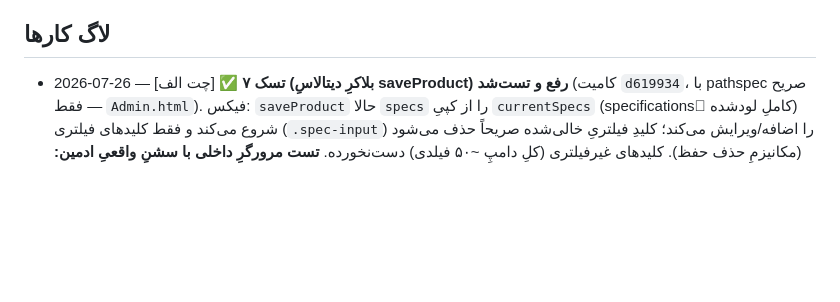
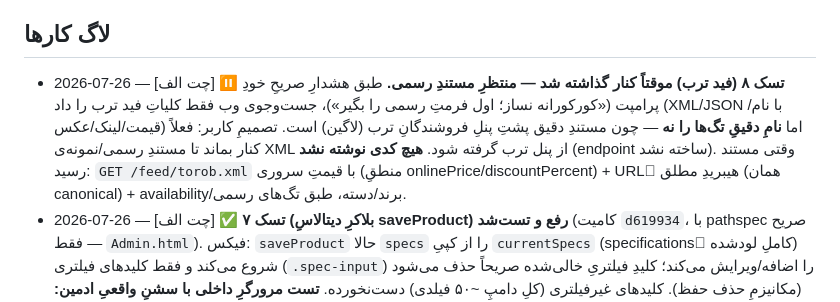
Before and after one commit to amirMasoudm/shop, a Markdown page: docs/CHANGELOG.md, the part around the change. GitHub-like rendering; blank space fills up the shorter version.

Commit message:
CHANGELOG: توقفِ تسک۸ (فید ترب) تا رسیدنِ مستندِ رسمی
Co-Authored-By: Claude Sonnet 5 <noreply@anthropic.com>

```diff
--- a/docs/CHANGELOG.md
+++ b/docs/CHANGELOG.md
@@ -25,6 +25,7 @@
 - امنیت: نوشتن‌های ادمین باید ROLE_ADMIN باشند. ✅ `POST/PUT/DELETE /api/v1/products` اکنون ADMIN است (رفع در 2026-07-23، کامیت 5d3d657).
 
 ## لاگ کارها
+- 2026-07-26 — [چت الف] ⏸️ **تسک ۸ (فید ترب) موقتاً کنار گذاشته شد — منتظرِ مستندِ رسمی.** طبق هشدارِ صریحِ خودِ پرامپت («کورکورانه نساز؛ اول فرمتِ رسمی را بگیر»)، جست‌وجوی وب فقط کلیاتِ فید ترب را داد (XML/JSON با نام/قیمت/لینک/عکس) اما **نامِ دقیقِ تگ‌ها را نه** — چون مستندِ دقیق پشتِ پنلِ فروشندگانِ ترب (لاگین) است. تصمیمِ کاربر: فعلاً کنار بماند تا مستندِ رسمی/نمونه‌ی XML از پنل ترب گرفته شود. **هیچ کدی نوشته نشد** (endpoint ساخته نشد). وقتی مستند رسید: `GET /feed/torob.xml` با قیمتِ سروری (منطقِ onlinePrice/discountPercent) + URLِ هیبریدِ مطلق (همان canonical) + availability/برند/دسته، طبق تگ‌های رسمی.
 - 2026-07-26 — [چت الف] ✅ **تسک ۷ (بلاکرِ دیتالاسِ saveProduct) رفع و تست‌شد** (کامیت `d619934`، با pathspec صریح — فقط `Admin.html`). فیکس: `saveProduct` حالا `specs` را از کپیِ `currentSpecs` (specificationsِ کاملِ لودشده) شروع می‌کند و فقط کلیدهای فیلتری (`.spec-input`) را اضافه/ویرایش می‌کند؛ کلیدِ فیلتریِ خالی‌شده صریحاً حذف می‌شود (مکانیزمِ حذف حفظ). کلیدهای غیرفیلتری (کلِ دامپِ ~۵۰ فیلدی) دست‌نخورده. **تست مرورگرِ داخلی با سشنِ واقعیِ ادمین:** محصولِ تستی با ۵۰ فیلد زیر دسته‌ی بدونِ filterKey (بدترین حالت، چون هیچ دسته‌ای الان filterKey ندارد → کد قبلی به `{}` تهی می‌کرد) → `editProduct`→`saveProduct` → **هر ۵۰ فیلد سالم**؛ techSpecs/persianSlug/name دست‌نخورده؛ SSRِ محصول ۲۰۰. **بلاکرِ فاز ۴ برداشته شد؛ چت ب می‌تواند از پنل «ذخیره» بزند بدونِ ترسِ دیتالاس.** بدونِ تغییرِ schema. گامِ بعدیِ چت الف: **فید ترب.**
 - 2026-07-25 — [مدیر/QA] ✅ **hAP ax³ زنده QA شد — پاس کامل؛ اولین محصولِ قالب.** روی سرور: Product+Offer+Brand+MonetaryAmount+Shipping schema، BreadcrumbList، **FAQPage با ۳ پرسش**، title/canonicalِ هیبرید/ssr-product همه سالم؛ **۱۲۸MB درست، خطای ۵۱۲ ناپدید**؛ خلاصه‌ی «ax3» در متن؛ دُمِ غلط→۳۰۱. دسته=اکسس‌پوینت میکروتیک ✅. قالب end-to-end جواب داد. **دو باگ کشف‌شده:** (۱) ⚠️ **بلاکر — دیتالاسِ `saveProduct`:** ذخیره‌ی محصول از پنل، `specifications` را از filterKeys بازمی‌سازد و کلِ دامپِ ۵۰فیلدی را پاک می‌کند (تایید مستقلِ مدیر در کد، خط ۱۸۵۳). خطر برای انبوه + برای ورودِ دستیِ ابعاد توسط کاربر. → **تسک ۷ چت الف صادر شد** (`prompt-tech-chat-task7-savefix.md`) — merge به‌جای replace. **تا رفع، روی محصولِ دارای دامپ دکمه‌ی «ذخیره» پنل زده نشود.** (۲) alt اختصاصیِ گالری: `images` فقط List<String> است؛ SSR الان alt را از name/seoTitle می‌سازد (چون seoTitle شاملِ «ax3» است، قابل‌قبول)؛ altِ اختصاصی نیاز به schema دارد → بک‌لاگ.
 - 2026-07-25 — [مدیر/QA] ✅ **تسک ۶ (آدرسِ هیبرید) مستقل روی سرورِ زنده پاس شد — سئو نشکست.** curl روی محصولِ واقعی: URL هیبریدِ کامل→۲۰۰ با canonicalِ خودـهیبرید + `ssr-product` + `"@type":"Product"`؛ **تک‌بخشیِ قدیمی→۲۰۰ ولی canonical/og:url به فرمِ هیبرید** (پس محتوای تکراریِ ایندکس‌پذیر نداریم)؛ دُمِ غلط→۳۰۱ به canonical (Location معتبرِ percent-encode)؛ resolver ناموجود→۴۰۴ واقعی (بدون soft-404)؛ sitemap کاملاً encode. کلاسِ باگِ «دُمِ فارسی→۴۰۴» بسته شد. **تسک ۶ بسته؛ چت الف آزاد.** (پرکردنِ `persianSlug` توسط چت ب اختیاری است — خالی از نام ساخته می‌شود.)
```
